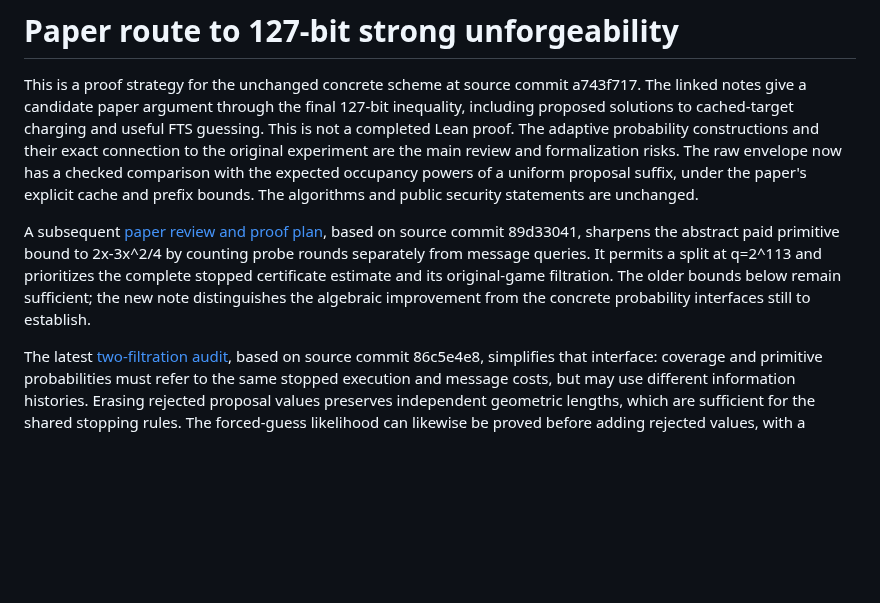
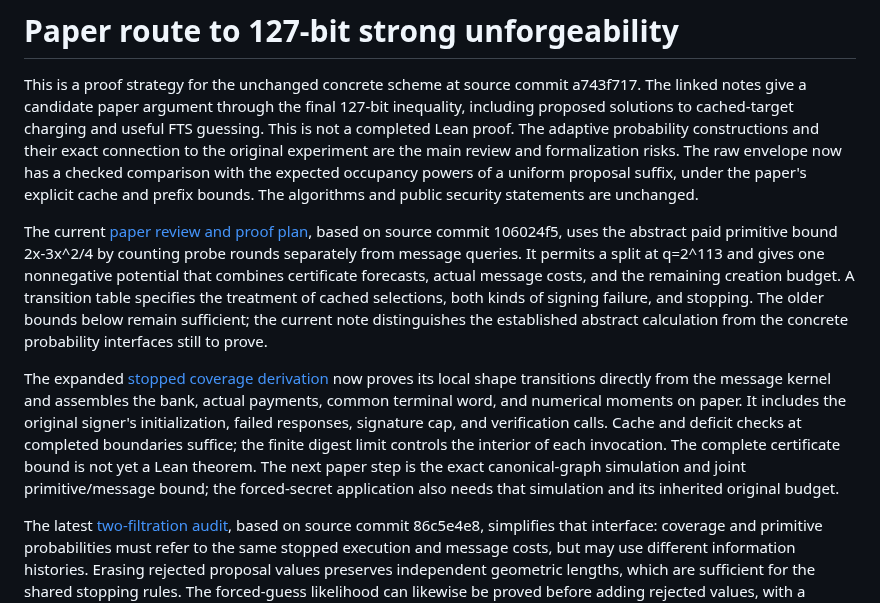
Before and after one commit to leanEthereum/leanVM-b, a Markdown page: formal/sphincs/PAPER-127.md, the part around the change. Drawn GitHub-style; blank space fills up the shorter version.

Commit message:
Derive stopped 127-bit coverage from the message kernel on paper

```diff
--- a/formal/sphincs/PAPER-127.md
+++ b/formal/sphincs/PAPER-127.md
@@ -2,7 +2,9 @@
 
 This is a proof strategy for the unchanged concrete scheme at source commit a743f717. The linked notes give a candidate paper argument through the final 127-bit inequality, including proposed solutions to cached-target charging and useful FTS guessing. This is not a completed Lean proof. The adaptive probability constructions and their exact connection to the original experiment are the main review and formalization risks. The raw envelope now has a checked comparison with the expected occupancy powers of a uniform proposal suffix, under the paper's explicit cache and prefix bounds. The algorithms and public security statements are unchanged.
 
-A subsequent [paper review and proof plan](paper-127/next-proof-plan.md), based on source commit 89d33041, sharpens the abstract paid primitive bound to 2x-3x^2/4 by counting probe rounds separately from message queries. It permits a split at q=2^113 and prioritizes the complete stopped certificate estimate and its original-game filtration. The older bounds below remain sufficient; the new note distinguishes the algebraic improvement from the concrete probability interfaces still to establish.
+The current [paper review and proof plan](paper-127/next-proof-plan.md), based on source commit 106024f5, uses the abstract paid primitive bound 2x-3x^2/4 by counting probe rounds separately from message queries. It permits a split at q=2^113 and gives one nonnegative potential that combines certificate forecasts, actual message costs, and the remaining creation budget. A transition table specifies the treatment of cached selections, both kinds of signing failure, and stopping. The older bounds below remain sufficient; the current note distinguishes the established abstract calculation from the concrete probability interfaces still to prove.
+
+The expanded [stopped coverage derivation](paper-127/cached-target-forecast.md) now proves its local shape transitions directly from the message kernel and assembles the bank, actual payments, common terminal word, and numerical moments on paper. It includes the original signer's initialization, failed responses, signature cap, and verification calls. Cache and deficit checks at completed boundaries suffice; the finite digest limit controls the interior of each invocation. The complete certificate bound is not yet a Lean theorem. The next paper step is the exact canonical-graph simulation and joint primitive/message bound; the forced-secret application also needs that simulation and its inherited original budget.
 
 The latest [two-filtration audit](paper-127/two-filtration-audit.md), based on source commit 86c5e4e8, simplifies that interface: coverage and primitive probabilities must refer to the same stopped execution and message costs, but may use different information histories. Erasing rejected proposal values preserves independent geometric lengths, which are sufficient for the shared stopping rules. The forced-guess likelihood can likewise be proved before adding rejected values, with a separate coverage coupling for each forced experiment. The note gives the transition obligations and revised work order; it does not claim a completed paper or Lean proof.
 
```
Also changed, not shown: 2 other files.
